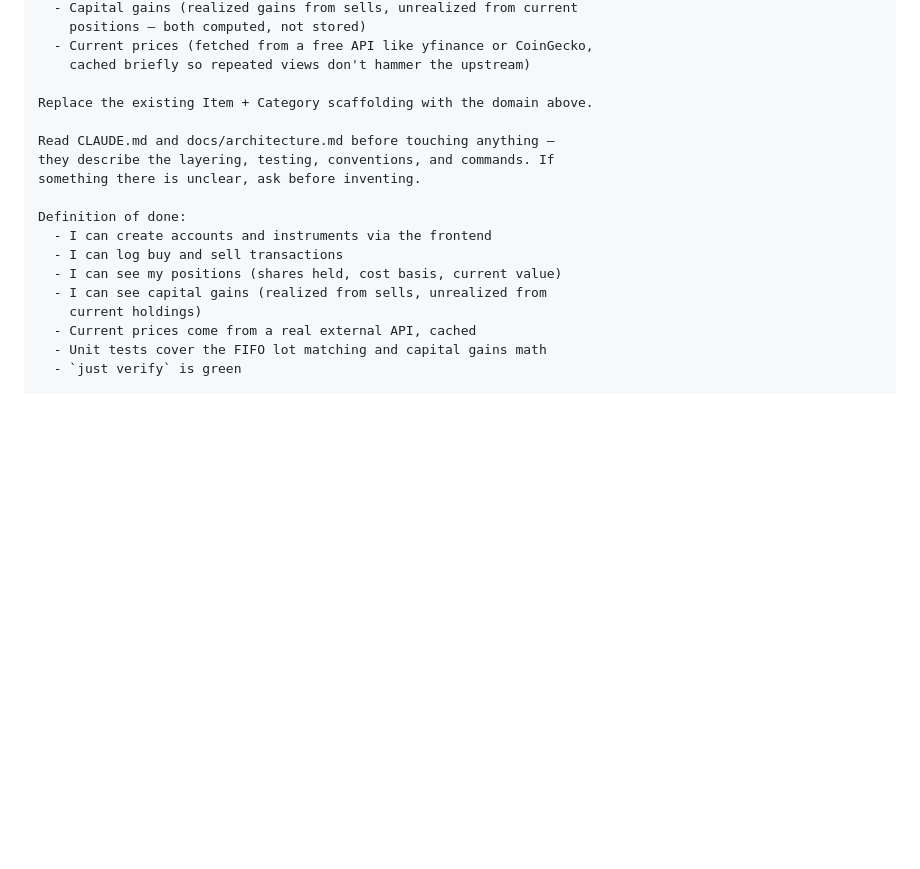
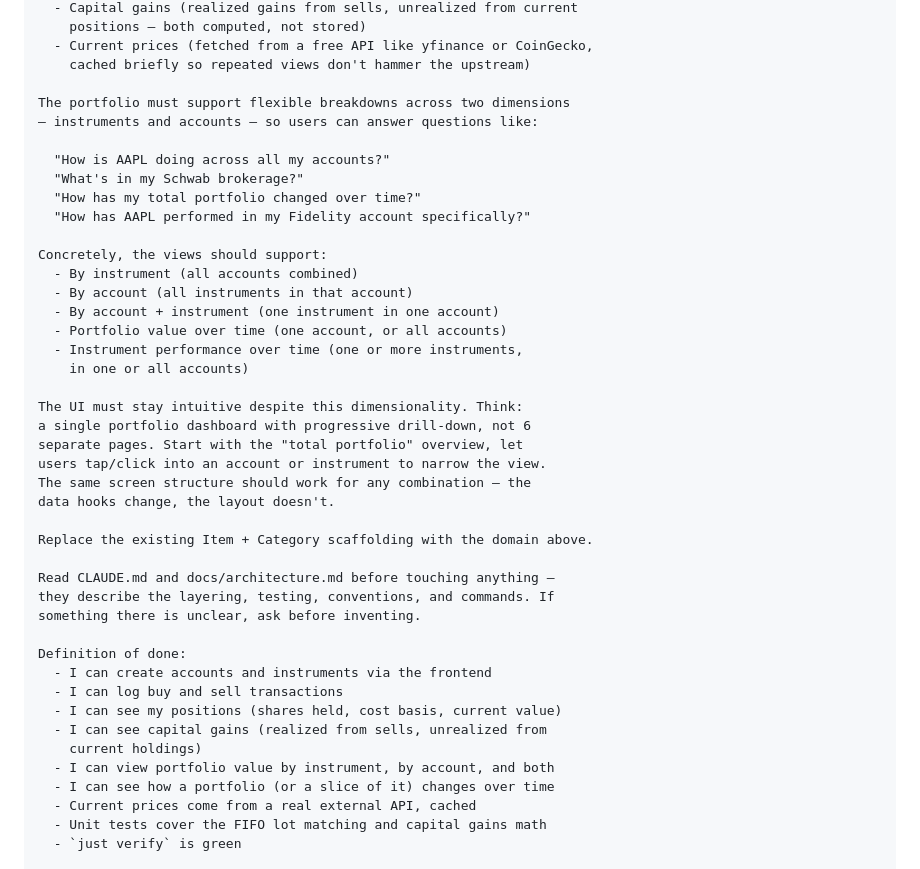
Before and after one commit to xcoderreal/pofo-v2, a Markdown page: docs/experiments/05_pofo_v2.md, the part around one of its changes. Rendered like a GitHub page; blank space fills up the shorter version.

Commit message:
Expand pofo v2 prompt with multi-dimension breakdown views
Adds instrument × account breakdown requirements: users can slice
positions, capital gains, and performance over time by any combination
of instrument and account. UI should use progressive drill-down from
a single dashboard, not separate pages per dimension.

Soft signals updated: reusable position/gains components, query-param
driven filtering (deep-linkable), hook composition with optional
filter params. RETRO signals added for API design (single endpoint
with filters vs separate), UI structure, and time-series data shape.

Co-Authored-By: Claude Opus 4.6 (1M context) <noreply@anthropic.com>

```diff
--- a/docs/experiments/05_pofo_v2.md
+++ b/docs/experiments/05_pofo_v2.md
@@ -25,6 +25,29 @@ Domain:
   - Current prices (fetched from a free API like yfinance or CoinGecko,
     cached briefly so repeated views don't hammer the upstream)
 
+The portfolio must support flexible breakdowns across two dimensions
+— instruments and accounts — so users can answer questions like:
+
+  "How is AAPL doing across all my accounts?"
+  "What's in my Schwab brokerage?"
+  "How has my total portfolio changed over time?"
+  "How has AAPL performed in my Fidelity account specifically?"
+
+Concretely, the views should support:
+  - By instrument (all accounts combined)
+  - By account (all instruments in that account)
+  - By account + instrument (one instrument in one account)
+  - Portfolio value over time (one account, or all accounts)
+  - Instrument performance over time (one or more instruments,
+    in one or all accounts)
+
+The UI must stay intuitive despite this dimensionality. Think:
+a single portfolio dashboard with progressive drill-down, not 6
+separate pages. Start with the "total portfolio" overview, let
+users tap/click into an account or instrument to narrow the view.
+The same screen structure should work for any combination — the
+data hooks change, the layout doesn't.
+
 Replace the existing Item + Category scaffolding with the domain above.
 
 Read CLAUDE.md and docs/architecture.md before touching anything —
@@ -37,6 +60,8 @@ Definition of done:
   - I can see my positions (shares held, cost basis, current value)
   - I can see capital gains (realized from sells, unrealized from
     current holdings)
+  - I can view portfolio value by instrument, by account, and both
+  - I can see how a portfolio (or a slice of it) changes over time
   - Current prices come from a real external API, cached
   - Unit tests cover the FIFO lot matching and capital gains math
   - `just verify` is green
```
Also changed, not shown: other parts of docs/experiments/05_pofo_v2.md (+8 -1 lines).
